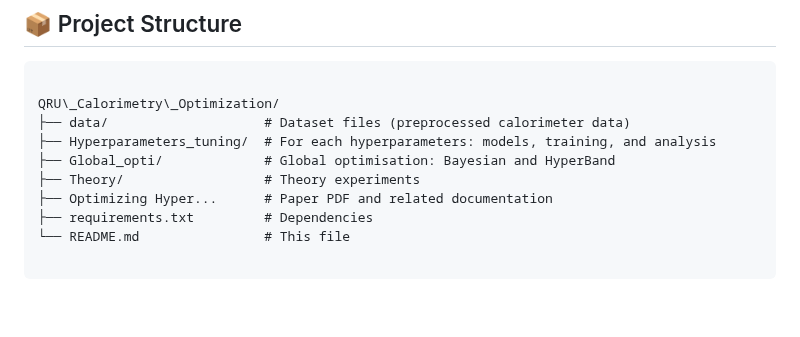
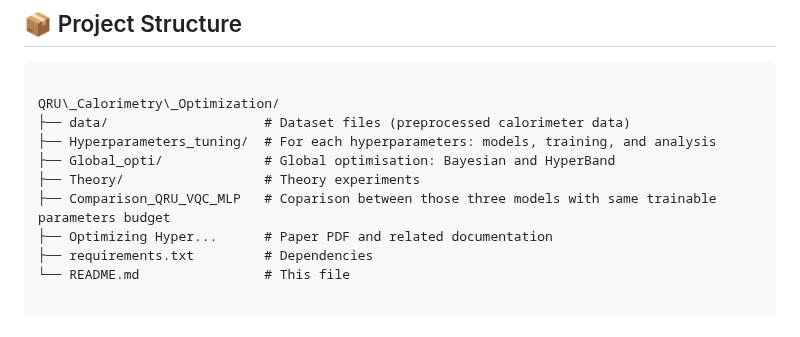
Before and after one commit to LeaCasse/QRU_Calorimetry_Optimization, a Markdown page: README.md, the part around the change. Drawn GitHub-style; blank space fills up the shorter version.

```diff
--- a/README.md
+++ b/README.md
@@ -24,6 +24,7 @@ QRU\_Calorimetry\_Optimization/
 ├── Hyperparameters_tuning/  # For each hyperparameters: models, training, and analysis
 ├── Global_opti/             # Global optimisation: Bayesian and HyperBand
 ├── Theory/                  # Theory experiments
+├── Comparison_QRU_VQC_MLP   # Coparison between those three models with same trainable parameters budget
 ├── Optimizing Hyper...      # Paper PDF and related documentation
 ├── requirements.txt         # Dependencies
 └── README.md                # This file
```
